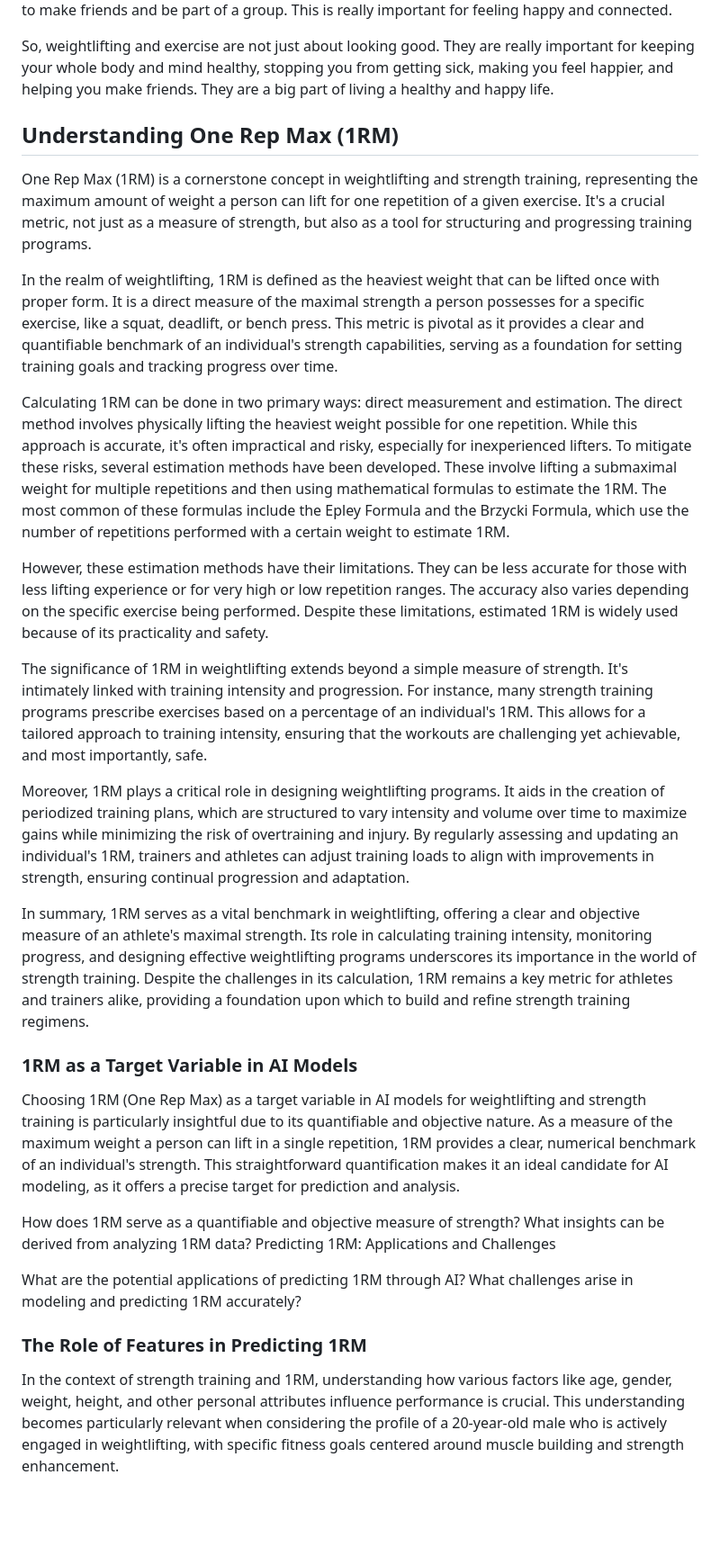
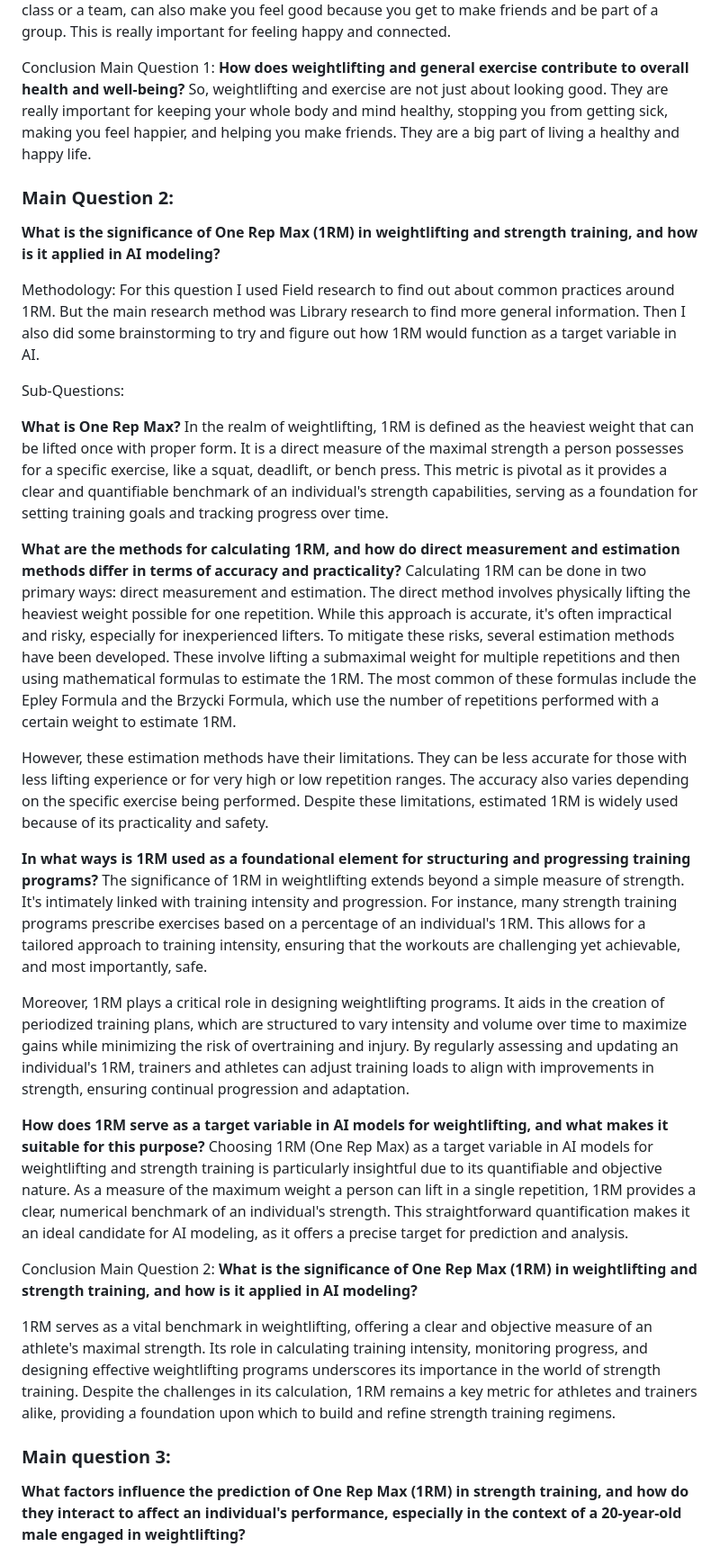
Before and after one commit to timojw/AI-challenge, a Markdown page: Proposal.md, the part around one of its changes. Shown at 90% size. GitHub-like rendering; blank space fills up the shorter version.

Commit message:
Applied Proposal Feedback

```diff
--- a/Proposal.md
+++ b/Proposal.md
@@ -23,32 +41,38 @@ Working out is also good for your brain. It makes you feel happier because it re
 Exercising with other people, like in a class or a team, can also make you feel good because you get to make friends and be part of a group. This is really important for feeling happy and connected.
 
+Conclusion Main Question 1:
+**How does weightlifting and general exercise contribute to overall health and well-being?**
 So, weightlifting and exercise are not just about looking good. They are really important for keeping your whole body and mind healthy, stopping you from getting sick, making you feel happier, and helping you make friends. They are a big part of living a healthy and happy life.
 
-## Understanding One Rep Max (1RM)
-One Rep Max (1RM) is a cornerstone concept in weightlifting and strength training, representing the maximum amount of weight a person can lift for one repetition of a given exercise. It's a crucial metric, not just as a measure of strength, but also as a tool for structuring and progressing training programs.
+### Main Question 2:
+**What is the significance of One Rep Max (1RM) in weightlifting and strength training, and how is it applied in AI modeling?**
 
+Methodology:
+For this question I used Field research to find out about common practices around 1RM. But the main research method was Library research to find more general information. Then I also did some brainstorming to try and figure out how 1RM would function as a target variable in AI.
+
+Sub-Questions:
+
+**What is One Rep Max?**
 In the realm of weightlifting, 1RM is defined as the heaviest weight that can be lifted once with proper form. It is a direct measure of the maximal strength a person possesses for a specific exercise, like a squat, deadlift, or bench press. This metric is pivotal as it provides a clear and quantifiable benchmark of an individual's strength capabilities, serving as a foundation for setting training goals and tracking progress over time.
 
+**What are the methods for calculating 1RM, and how do direct measurement and estimation methods differ in terms of accuracy and practicality?**
 Calculating 1RM can be done in two primary ways: direct measurement and estimation. The direct method involves physically lifting the heaviest weight possible for one repetition. While this approach is accurate, it's often impractical and risky, especially for inexperienced lifters. To mitigate these risks, several estimation methods have been developed. These involve lifting a submaximal weight for multiple repetitions and then using mathematical formulas to estimate the 1RM. The most common of these formulas include the Epley Formula and the Brzycki Formula, which use the number of repetitions performed with a certain weight to estimate 1RM.
 
 However, these estimation methods have their limitations. They can be less accurate for those with less lifting experience or for very high or low repetition ranges. The accuracy also varies depending on the specific exercise being performed. Despite these limitations, estimated 1RM is widely used because of its practicality and safety.
 
+**In what ways is 1RM used as a foundational element for structuring and progressing training programs?**
 The significance of 1RM in weightlifting extends beyond a simple measure of strength. It's intimately linked with training intensity and progression. For instance, many strength training programs prescribe exercises based on a percentage of an individual's 1RM. This allows for a tailored approach to training intensity, ensuring that the workouts are challenging yet achievable, and most importantly, safe.
 
 Moreover, 1RM plays a critical role in designing weightlifting programs. It aids in the creation of periodized training plans, which are structured to vary intensity and volume over time to maximize gains while minimizing the risk of overtraining and injury. By regularly assessing and updating an individual's 1RM, trainers and athletes can adjust training loads to align with improvements in strength, ensuring continual progression and adaptation.
 
-In summary, 1RM serves as a vital benchmark in weightlifting, offering a clear and objective measure of an athlete's maximal strength. Its role in calculating training intensity, monitoring progress, and designing effective weightlifting programs underscores its importance in the world of strength training. Despite the challenges in its calculation, 1RM remains a key metric for athletes and trainers alike, providing a foundation upon which to build and refine strength training regimens.
-
-### 1RM as a Target Variable in AI Models
+**How does 1RM serve as a target variable in AI models for weightlifting, and what makes it suitable for this purpose?**
 Choosing 1RM (One Rep Max) as a target variable in AI models for weightlifting and strength training is particularly insightful due to its quantifiable and objective nature. As a measure of the maximum weight a person can lift in a single repetition, 1RM provides a clear, numerical benchmark of an individual's strength. This straightforward quantification makes it an ideal candidate for AI modeling, as it offers a precise target for prediction and analysis.
 
-How does 1RM serve as a quantifiable and objective measure of strength?
-What insights can be derived from analyzing 1RM data?
-Predicting 1RM: Applications and Challenges
+Conclusion Main Question 2:
+**What is the significance of One Rep Max (1RM) in weightlifting and strength training, and how is it applied in AI modeling?**
 
-What are the potential applications of predicting 1RM through AI?
-What challenges arise in modeling and predicting 1RM accurately?
+1RM serves as a vital benchmark in weightlifting, offering a clear and objective measure of an athlete's maximal strength. Its role in calculating training intensity, monitoring progress, and designing effective weightlifting programs underscores its importance in the world of strength training. Despite the challenges in its calculation, 1RM remains a key metric for athletes and trainers alike, providing a foundation upon which to build and refine strength training regimens.
 
-### The Role of Features in Predicting 1RM
-In the context of strength training and 1RM, understanding how various factors like age, gender, weight, height, and other personal attributes influence performance is crucial. This understanding becomes particularly relevant when considering the profile of a 20-year-old male who is actively engaged in weightlifting, with specific fitness goals centered around muscle building and strength enhancement.
+### Main question 3:
+**What factors influence the prediction of One Rep Max (1RM) in strength training, and how do they interact to affect an individual's performance, especially in the context of a 20-year-old male engaged in weightlifting?**
 
```
Also changed, not shown: other parts of Proposal.md (+36 -66 lines), Interview.md (added, +55 -0 lines).
